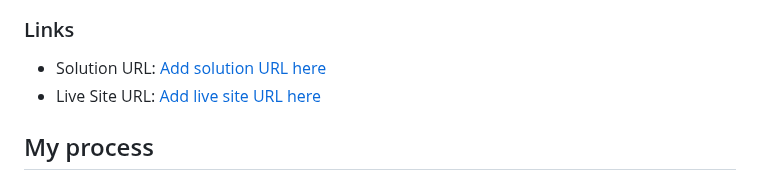
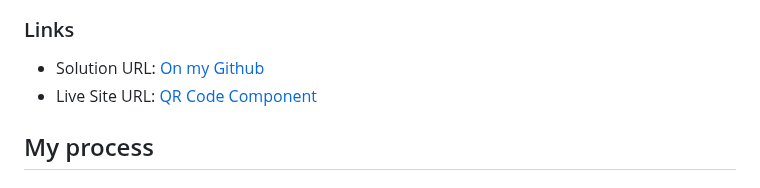
Before and after one commit to mancsedmon29/QR-Code-Component, a Markdown page: README.md, the part around the change. Rendered like a GitHub page.

```diff
--- a/README.md
+++ b/README.md
@@ -26,8 +26,8 @@ This is a solution to the [QR code component challenge on Frontend Mentor](https
 
 ### Links
 
-- Solution URL: [Add solution URL here](https://your-solution-url.com)
-- Live Site URL: [Add live site URL here](https://your-live-site-url.com)
+- Solution URL: [On my Github](https://github.com/mancsedmon29/QR-Code-Component)
+- Live Site URL: [QR Code Component](https://mancsedmon29.github.io/QR-Code-Component/)
 
 ## My process
 
```
